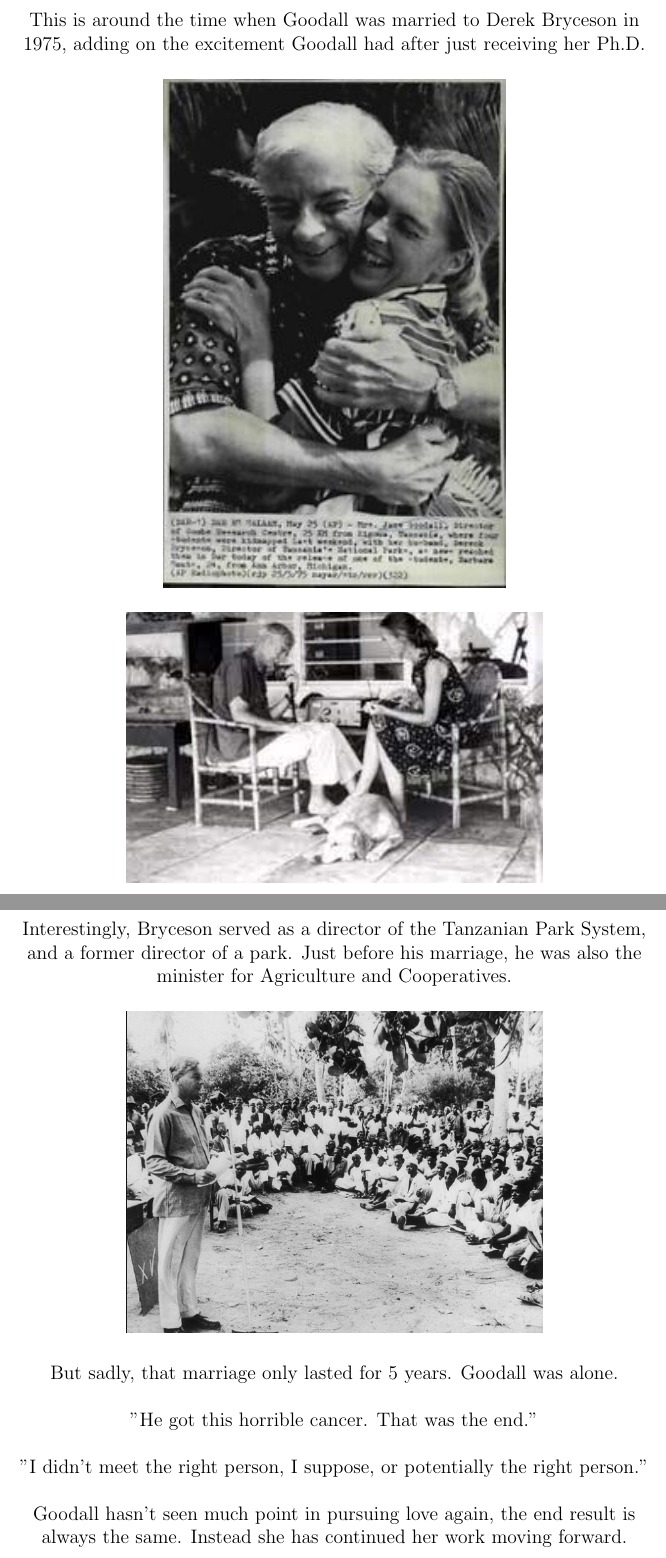
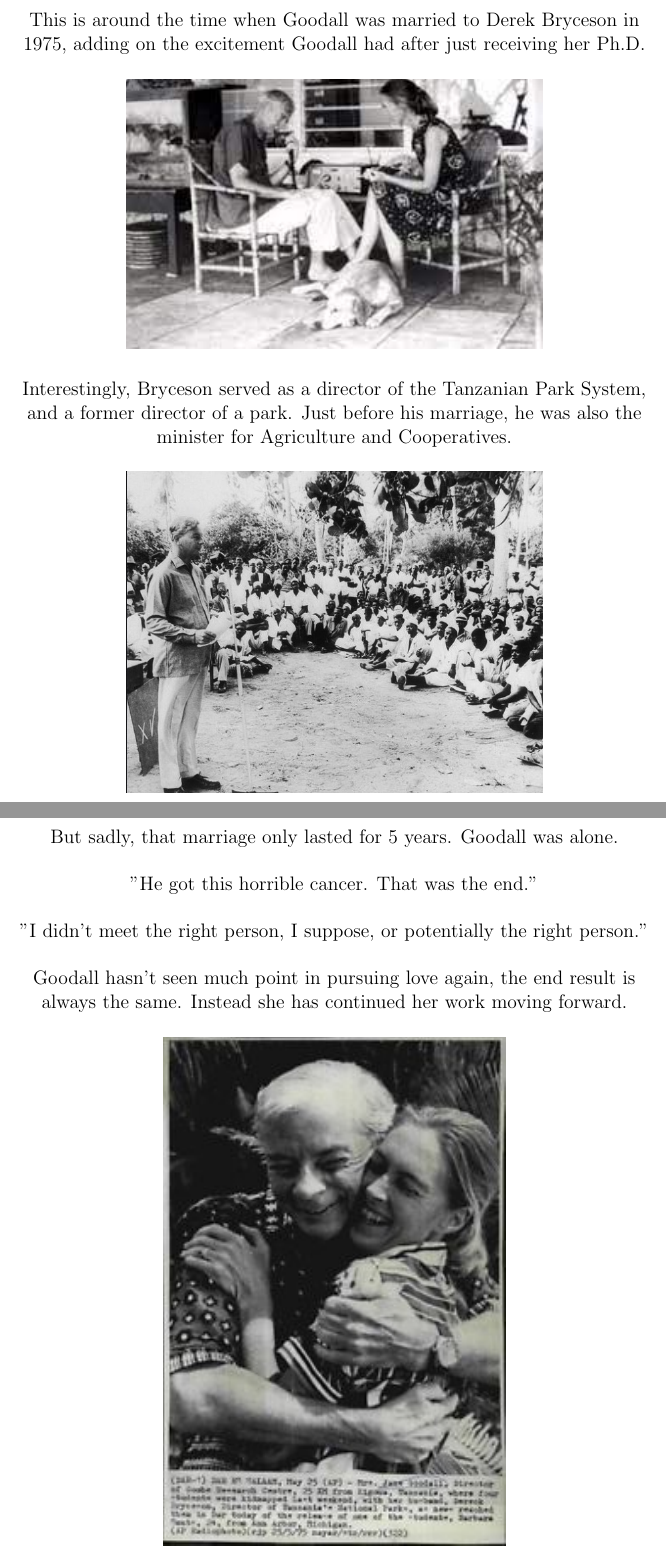
Before and after one commit to rayhan-wijaya/jane-goodall-script, a LaTeX document (jane-goodall/script.tex): two parts of pages 10 and 11 of 11, joined at a grey line, cut so that both start at the same text. Compiled offline with pdfLaTeX.

Commit message:
rearranged pictures

```diff
--- a/jane-goodall/script.tex
+++ b/jane-goodall/script.tex
@@ -177,12 +177,6 @@ This is around the time when Goodall was married to Derek Bryceson in 1975,
 adding on the excitement Goodall had after just receiving her Ph.D.
 
 \includegraphics[
-    width=11cm,
-    height=11cm,
-    keepaspectratio
-]{jane-goodall-bryceson-2}
-
-\includegraphics[
     width=9cm,
     height=9cm,
     keepaspectratio
@@ -209,6 +203,12 @@ But sadly, that marriage only lasted for 5 years. Goodall was alone.
 Goodall hasn't seen much point in pursuing love again, the end result is always
 the same. Instead she has continued her work moving forward.
 
+\includegraphics[
+    width=11cm,
+    height=11cm,
+    keepaspectratio
+]{jane-goodall-bryceson-2}
+
 \pagebreak
 
 \end{document}
```
Also changed, not shown: jane-goodall/script.tex (4 more changed lines).
